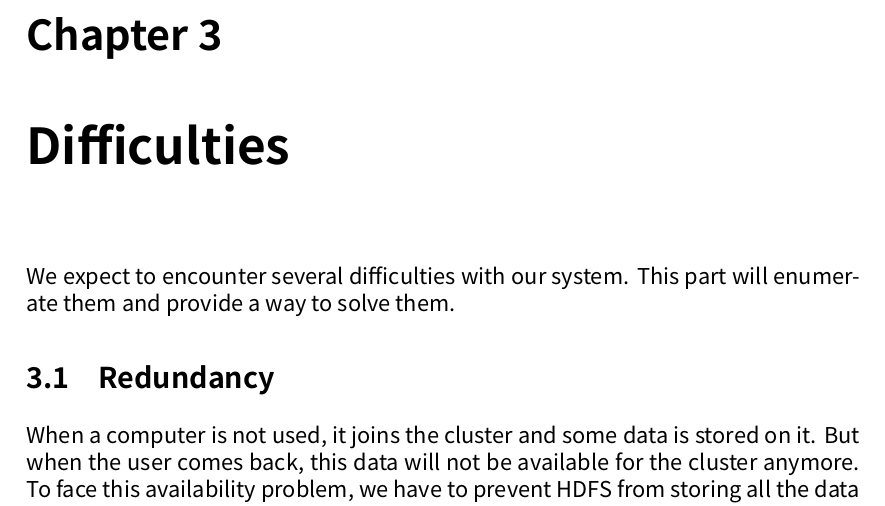
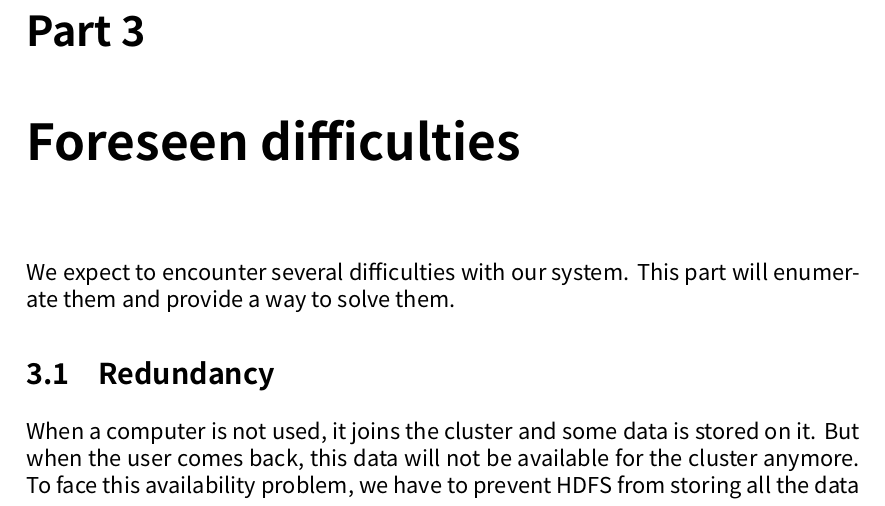
Before and after one commit to busser/hadoop-labwork, a LaTeX document (Project - Support Cluster/rapport.tex): part of page 10 of 11, cut at the place of the change. Compiled offline with XeLaTeX; a missing font is replaced by an installed copy or a similar font.

Commit message:
Renamed 'Chapter' to 'Part' + small cleanup
Cleanup: Changed name of final chapter + removed commented code

```diff
--- a/Project - Support Cluster/rapport.tex
+++ b/Project - Support Cluster/rapport.tex
@@ -76,6 +74,9 @@
 \edef\restoreparindent{\parindent=\the\parindent\relax}
 \usepackage{parskip}
 \restoreparindent
+
+%%% Rename chapters
+\renewcommand{\chaptername}{Part}
 
 %%% The "real" document content comes below...
 
@@ -221,7 +222,7 @@ In conclusion, docker is a tool (application container) that will allow us to ru
 
 However we can easily imagine that many difficulties will come up, and we will discuss them below.
 
-\chapter{Difficulties}
+\chapter{Foreseen difficulties}
 
 We expect to encounter several difficulties with our system. This part will enumerate them and provide a way to solve them.
 
```
Also changed, not shown: Project - Support Cluster/rapport.pdf, Project - Support Cluster/rapport.tex (2 more changed lines).
